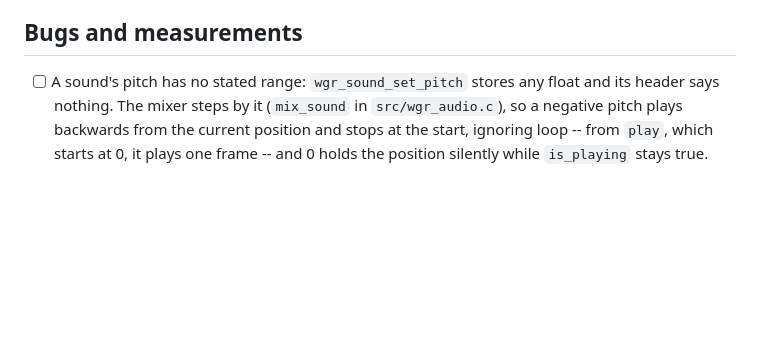
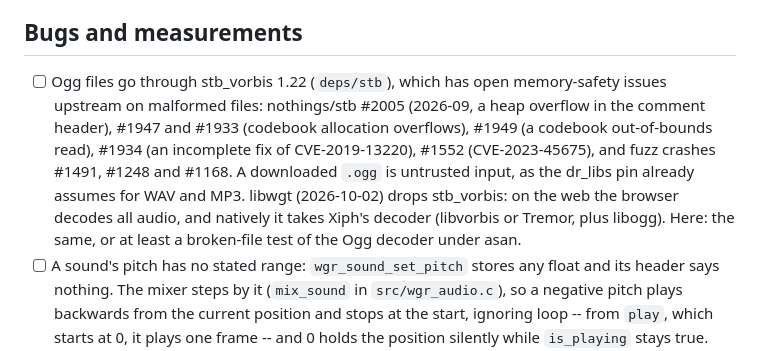
Before and after one commit to whirlinggizmo/wgrender-c, a Markdown page: docs/TASKS.md, the part around the change. Rendered like a GitHub page; blank space fills up the shorter version.

Commit message:
docs: TASKS, stb_vorbis's open memory-safety issues on malformed Ogg files
A downloaded .ogg is untrusted input; stb_vorbis 1.22 has open heap overflows and
out-of-bounds reads upstream. libwgt drops it (the browser on the web, Xiph natively).

```diff
--- a/docs/TASKS.md
+++ b/docs/TASKS.md
@@ -14,6 +14,15 @@ moves to "Tasks dropped" with the reason. What's here is what's left.
 
 ## Bugs and measurements
 
+- [ ] Ogg files go through stb_vorbis 1.22 (`deps/stb`), which has open memory-safety
+      issues upstream on malformed files: nothings/stb #2005 (2026-09, a heap overflow in
+      the comment header), #1947 and #1933 (codebook allocation overflows), #1949 (a
+      codebook out-of-bounds read), #1934 (an incomplete fix of CVE-2019-13220), #1552
+      (CVE-2023-45675), and fuzz crashes #1491, #1248 and #1168. A downloaded `.ogg` is
+      untrusted input, as the dr_libs pin already assumes for WAV and MP3. libwgt
+      (2026-10-02) drops stb_vorbis: on the web the browser decodes all audio, and
+      natively it takes Xiph's decoder (libvorbis or Tremor, plus libogg). Here: the
+      same, or at least a broken-file test of the Ogg decoder under asan.
 - [ ] A sound's pitch has no stated range: `wgr_sound_set_pitch` stores any float and its
       header says nothing. The mixer steps by it (`mix_sound` in `src/wgr_audio.c`), so a
       negative pitch plays backwards from the current position and stops at the start,
```
